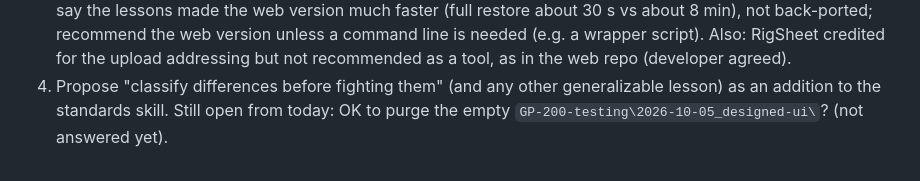
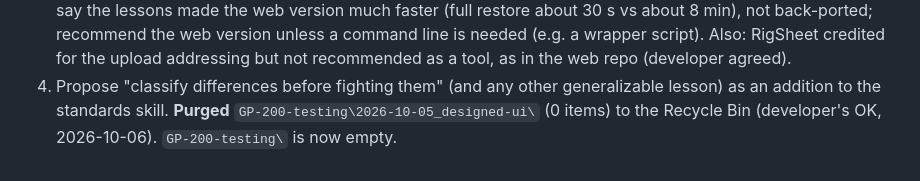
Before and after one commit to donpark2000/GP-200-Patch-Manager-Web, a Markdown page: DEV_JOURNAL.md, the part around the change. Rendered like a GitHub page.

Commit message:
Journal: empty test session folder purged
Co-Authored-By: Claude Opus 5.5 <noreply@anthropic.com>

```diff
--- a/DEV_JOURNAL.md
+++ b/DEV_JOURNAL.md
@@ -2757,5 +2757,5 @@ The site is live (`ad401aa`), no problems reported yet. Start fresh, then:
    not recommended as a tool, as in the web repo (developer agreed).
 4. Propose "classify differences before fighting them" (and any other
    generalizable lesson) as an addition to the standards skill.
-Still open from today: OK to purge the empty
-`GP-200-testing\2026-10-05_designed-ui\`? (not answered yet).
+**Purged** `GP-200-testing\2026-10-05_designed-ui\` (0 items) to the
+Recycle Bin (developer's OK, 2026-10-06). `GP-200-testing\` is now empty.
```
